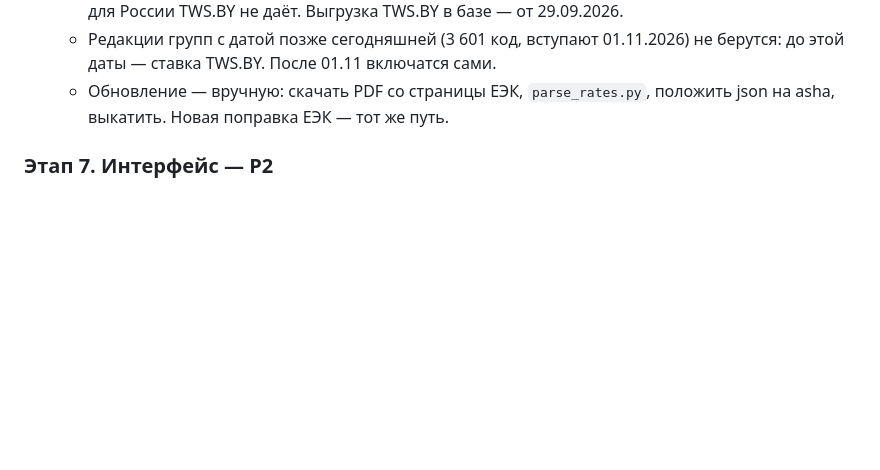
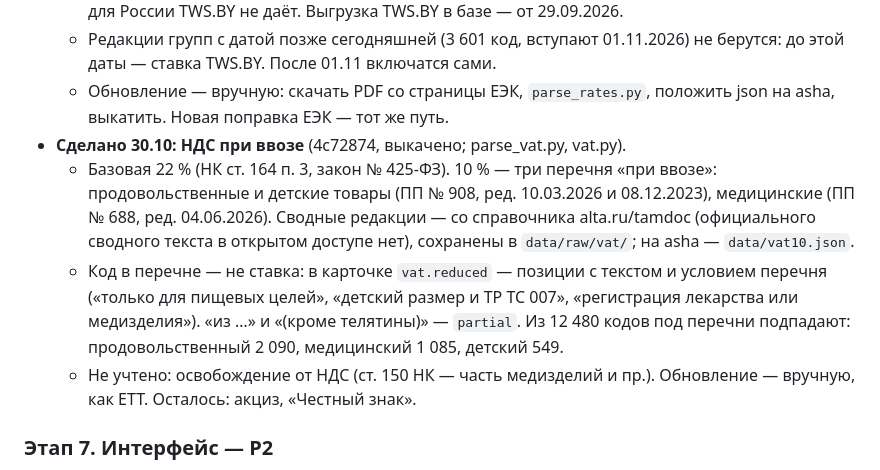
Before and after one commit to xanderkag/tnved, a Markdown page: BACKLOG.md, the part around the change. Drawn GitHub-style; blank space fills up the shorter version.

Commit message:
docs(backlog): PAY-1 — НДС при ввозе: 22 % и перечни 10 % с условием
Co-Authored-By: Claude Opus 5.5 <noreply@anthropic.com>

```diff
--- a/BACKLOG.md
+++ b/BACKLOG.md
@@ -673,6 +673,17 @@
     ставка TWS.BY. После 01.11 включатся сами.
   - Обновление — вручную: скачать PDF со страницы ЕЭК, `parse_rates.py`, положить json на asha, выкатить.
     Новая поправка ЕЭК — тот же путь.
+- **Сделано 30.10: НДС при ввозе** (4c72874, выкачено; parse_vat.py, vat.py).
+  - Базовая 22 % (НК ст. 164 п. 3, закон № 425-ФЗ). 10 % — три перечня «при ввозе»: продовольственные и
+    детские товары (ПП № 908, ред. 10.03.2026 и 08.12.2023), медицинские (ПП № 688, ред. 04.06.2026).
+    Сводные редакции — со справочника alta.ru/tamdoc (официального сводного текста в открытом доступе нет),
+    сохранены в `data/raw/vat/`; на asha — `data/vat10.json`.
+  - Код в перечне — не ставка: в карточке `vat.reduced` — позиции с текстом и условием перечня («только для
+    пищевых целей», «детский размер и ТР ТС 007», «регистрация лекарства или медизделия»). «из …» и
+    «(кроме телятины)» — `partial`. Из 12 480 кодов под перечни подпадают: продовольственный 2 090,
+    медицинский 1 085, детский 549.
+  - Не учтено: освобождение от НДС (ст. 150 НК — часть медизделий и пр.). Обновление — вручную, как ЕТТ.
+  Осталось: акциз, «Честный знак».
 
 ### Этап 7. Интерфейс — P2
 
```
